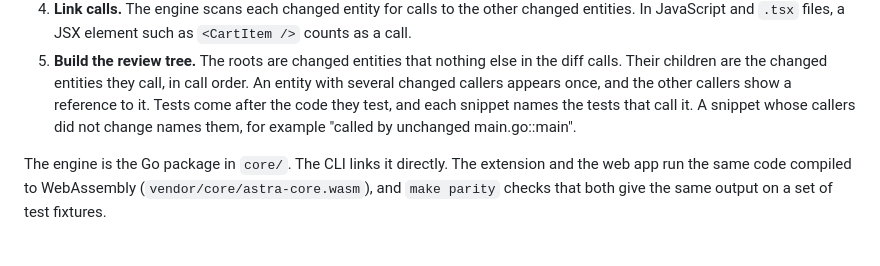
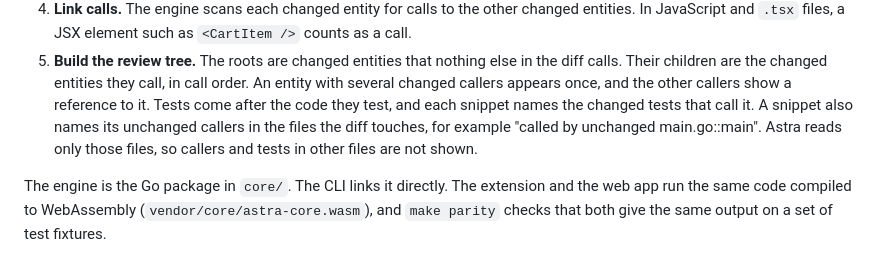
Before and after one commit to storymode7/taproot, a Markdown page: README.md, the part around the change. Rendered like a GitHub page.

Commit message:
docs: say that unchanged callers come only from the changed files
The README said a snippet names the tests that call it, and names its
callers that did not change, for example "called by unchanged
main.go::main". The engine only gets the source of the files the diff
changes, in the CLI and in both browsers, so a caller or a test in an
untouched file is never named. A reviewer could read the missing note
as "nothing else calls this". The main.go::main example itself only
holds when main.go has a change too.

The README now says that a snippet names the changed tests that call
it and its unchanged callers in the files the diff touches, and that
callers and tests in other files are not shown.

Co-Authored-By: Claude Opus 5.5 <noreply@anthropic.com>

```diff
--- a/README.md
+++ b/README.md
@@ -38,9 +38,10 @@ hands-on test on a Mac yet.
    else in the diff calls. Their children are the changed entities they
    call, in call order. An entity with several changed callers appears
    once, and the other callers show a reference to it. Tests come after
-   the code they test, and each snippet names the tests that call it. A
-   snippet whose callers did not change names them, for example "called by
-   unchanged main.go::main".
+   the code they test, and each snippet names the changed tests that call
+   it. A snippet also names its unchanged callers in the files the diff
+   touches, for example "called by unchanged main.go::main". Astra reads
+   only those files, so callers and tests in other files are not shown.
 
 The engine is the Go package in `core/`. The CLI links it directly. The
 extension and the web app run the same code compiled to WebAssembly
```
